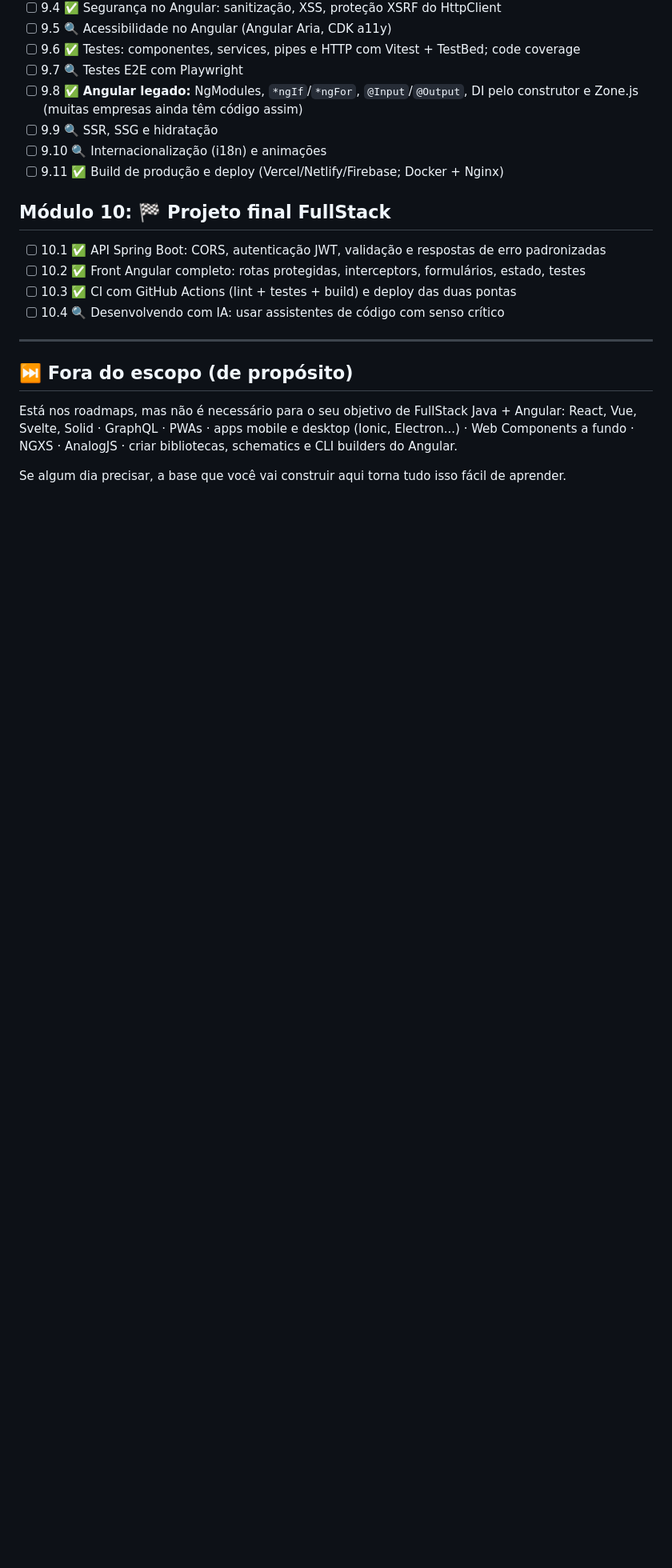
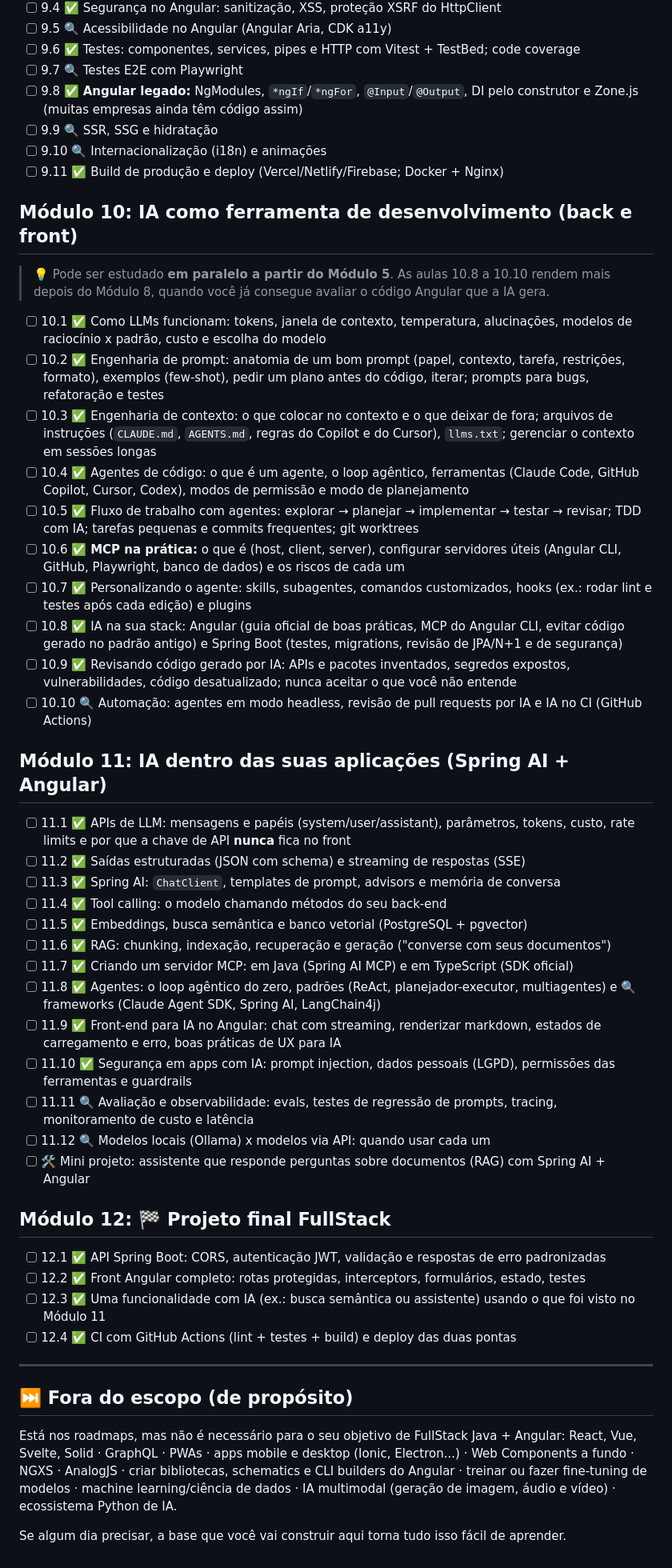
Before and after one commit to luizcondedev/estudos-front-end, a Markdown page: README.md, the part around one of its changes. Shown at 80% size. GitHub-like rendering; blank space fills up the shorter version.

Commit message:
docs: adiciona módulos de IA ao roadmap
Inclui a aula 2.7 (estudando com IA), o Módulo 10 (IA no desenvolvimento),
o Módulo 11 (IA nas aplicações com Spring AI + Angular) e atualiza o CLAUDE.md.

```diff
--- a/README.md
+++ b/README.md
@@ -145,17 +146,46 @@ node 01-javascript/aula-02-objetos-spread-destructuring/exercicios.js
 - [ ] 9.10 🔍 Internacionalização (i18n) e animações
 - [ ] 9.11 ✅ Build de produção e deploy (Vercel/Netlify/Firebase; Docker + Nginx)
 
-## Módulo 10: 🏁 Projeto final FullStack
-- [ ] 10.1 ✅ API Spring Boot: CORS, autenticação JWT, validação e respostas de erro padronizadas
-- [ ] 10.2 ✅ Front Angular completo: rotas protegidas, interceptors, formulários, estado, testes
-- [ ] 10.3 ✅ CI com GitHub Actions (lint + testes + build) e deploy das duas pontas
-- [ ] 10.4 🔍 Desenvolvendo com IA: usar assistentes de código com senso crítico
+## Módulo 10: IA como ferramenta de desenvolvimento (back e front)
+> 💡 Pode ser estudado **em paralelo a partir do Módulo 5**. As aulas 10.8 a 10.10 rendem mais depois do Módulo 8, quando você já consegue avaliar o código Angular que a IA gera.
+
+- [ ] 10.1 ✅ Como LLMs funcionam: tokens, janela de contexto, temperatura, alucinações, modelos de raciocínio x padrão, custo e escolha do modelo
+- [ ] 10.2 ✅ Engenharia de prompt: anatomia de um bom prompt (papel, contexto, tarefa, restrições, formato), exemplos (few-shot), pedir um plano antes do código, iterar; prompts para bugs, refatoração e testes
+- [ ] 10.3 ✅ Engenharia de contexto: o que colocar no contexto e o que deixar de fora; arquivos de instruções (`CLAUDE.md`, `AGENTS.md`, regras do Copilot e do Cursor), `llms.txt`; gerenciar o contexto em sessões longas
+- [ ] 10.4 ✅ Agentes de código: o que é um agente, o loop agêntico, ferramentas (Claude Code, GitHub Copilot, Cursor, Codex), modos de permissão e modo de planejamento
+- [ ] 10.5 ✅ Fluxo de trabalho com agentes: explorar → planejar → implementar → testar → revisar; TDD com IA; tarefas pequenas e commits frequentes; git worktrees
+- [ ] 10.6 ✅ **MCP na prática:** o que é (host, client, server), configurar servidores úteis (Angular CLI, GitHub, Playwright, banco de dados) e os riscos de cada um
+- [ ] 10.7 ✅ Personalizando o agente: skills, subagentes, comandos customizados, hooks (ex.: rodar lint e testes após cada edição) e plugins
+- [ ] 10.8 ✅ IA na sua stack: Angular (guia oficial de boas práticas, MCP do Angular CLI, evitar código gerado no padrão antigo) e Spring Boot (testes, migrations, revisão de JPA/N+1 e de segurança)
+- [ ] 10.9 ✅ Revisando código gerado por IA: APIs e pacotes inventados, segredos expostos, vulnerabilidades, código desatualizado; nunca aceitar o que você não entende
+- [ ] 10.10 🔍 Automação: agentes em modo headless, revisão de pull requests por IA e IA no CI (GitHub Actions)
+
+## Módulo 11: IA dentro das suas aplicações (Spring AI + Angular)
+- [ ] 11.1 ✅ APIs de LLM: mensagens e papéis (system/user/assistant), parâmetros, tokens, custo, rate limits e por que a chave de API **nunca** fica no front
+- [ ] 11.2 ✅ Saídas estruturadas (JSON com schema) e streaming de respostas (SSE)
+- [ ] 11.3 ✅ Spring AI: `ChatClient`, templates de prompt, advisors e memória de conversa
+- [ ] 11.4 ✅ Tool calling: o modelo chamando métodos do seu back-end
+- [ ] 11.5 ✅ Embeddings, busca semântica e banco vetorial (PostgreSQL + pgvector)
+- [ ] 11.6 ✅ RAG: chunking, indexação, recuperação e geração ("converse com seus documentos")
+- [ ] 11.7 ✅ Criando um servidor MCP: em Java (Spring AI MCP) e em TypeScript (SDK oficial)
+- [ ] 11.8 ✅ Agentes: o loop agêntico do zero, padrões (ReAct, planejador-executor, multiagentes) e 🔍 frameworks (Claude Agent SDK, Spring AI, LangChain4j)
+- [ ] 11.9 ✅ Front-end para IA no Angular: chat com streaming, renderizar markdown, estados de carregamento e erro, boas práticas de UX para IA
+- [ ] 11.10 ✅ Segurança em apps com IA: prompt injection, dados pessoais (LGPD), permissões das ferramentas e guardrails
+- [ ] 11.11 🔍 Avaliação e observabilidade: evals, testes de regressão de prompts, tracing, monitoramento de custo e latência
+- [ ] 11.12 🔍 Modelos locais (Ollama) x modelos via API: quando usar cada um
+- [ ] 🛠️ Mini projeto: assistente que responde perguntas sobre documentos (RAG) com Spring AI + Angular
+
+## Módulo 12: 🏁 Projeto final FullStack
+- [ ] 12.1 ✅ API Spring Boot: CORS, autenticação JWT, validação e respostas de erro padronizadas
+- [ ] 12.2 ✅ Front Angular completo: rotas protegidas, interceptors, formulários, estado, testes
+- [ ] 12.3 ✅ Uma funcionalidade com IA (ex.: busca semântica ou assistente) usando o que foi visto no Módulo 11
+- [ ] 12.4 ✅ CI com GitHub Actions (lint + testes + build) e deploy das duas pontas
 
 ---
 
 ## ⏭️ Fora do escopo (de propósito)
 
 Está nos roadmaps, mas não é necessário para o seu objetivo de FullStack Java + Angular:
-React, Vue, Svelte, Solid · GraphQL · PWAs · apps mobile e desktop (Ionic, Electron...) · Web Components a fundo · NGXS · AnalogJS · criar bibliotecas, schematics e CLI builders do Angular.
+React, Vue, Svelte, Solid · GraphQL · PWAs · apps mobile e desktop (Ionic, Electron...) · Web Components a fundo · NGXS · AnalogJS · criar bibliotecas, schematics e CLI builders do Angular · treinar ou fazer fine-tuning de modelos · machine learning/ciência de dados · IA multimodal (geração de imagem, áudio e vídeo) · ecossistema Python de IA.
 
 Se algum dia precisar, a base que você vai construir aqui torna tudo isso fácil de aprender.
```
Also changed, not shown: other parts of README.md (+2 -1 lines), CLAUDE.md (+3 -2 lines).
